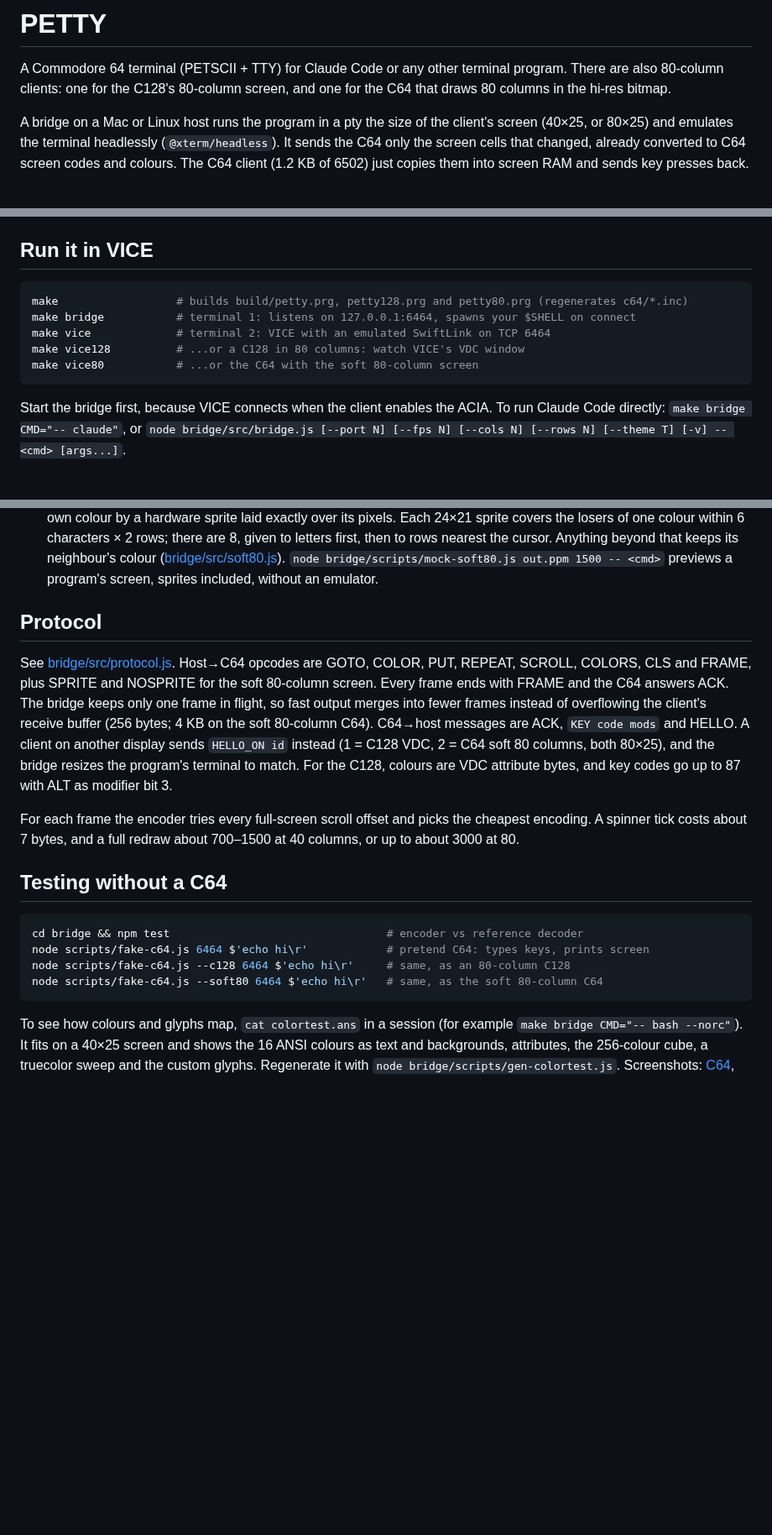
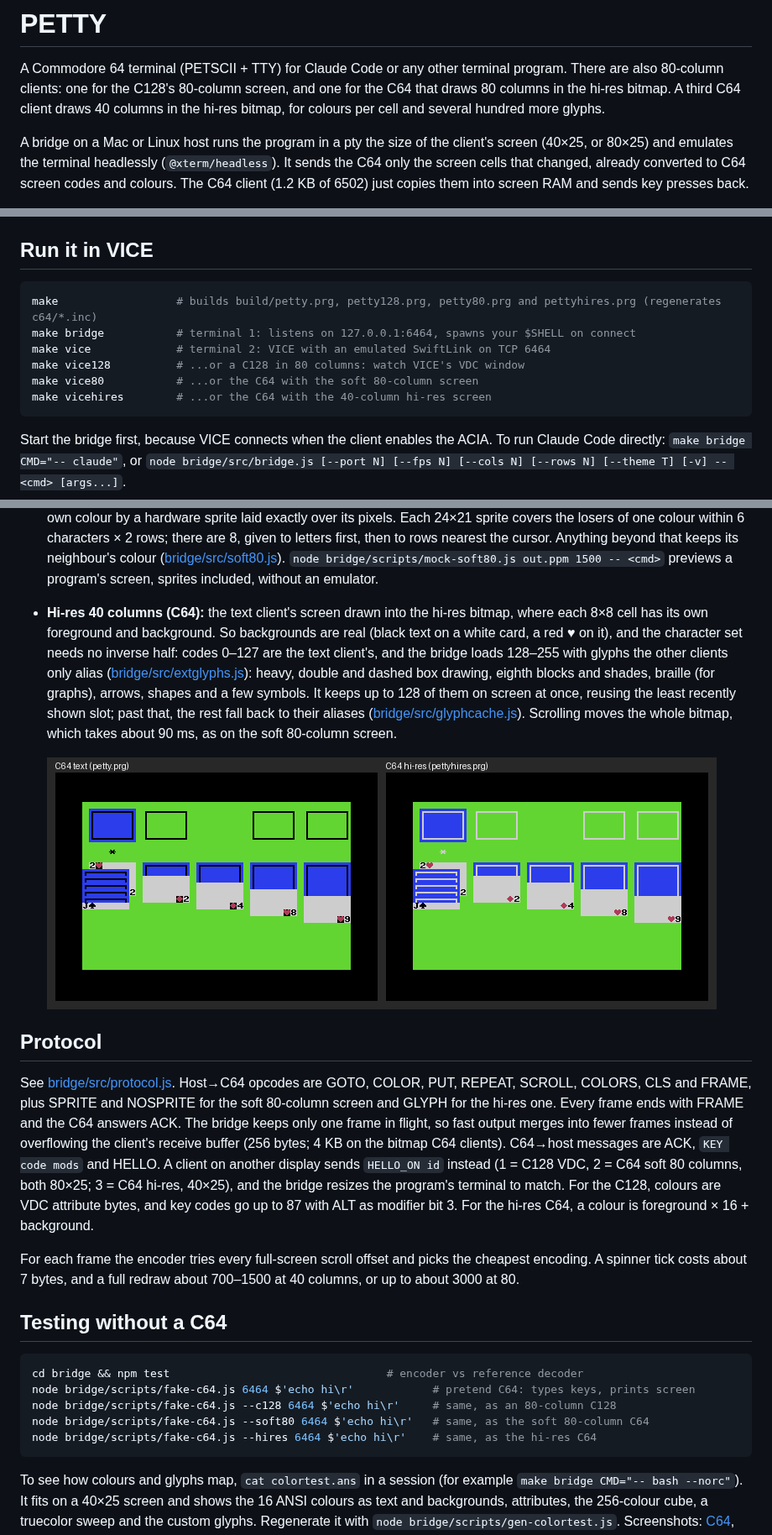
Before and after one commit to wesbiggs/petty, a Markdown page: README.md, 3 parts joined by grey strips. Shown at 84% size. GitHub-like rendering; pictures changed too: docs/solitaire.png (added); blank space fills up the shorter version.

````diff
--- a/README.md
+++ b/README.md
@@ -2,7 +2,9 @@
 
 A Commodore 64 terminal (PETSCII + TTY) for Claude Code or any other terminal
 program. There are also 80-column clients: one for the C128's 80-column
-screen, and one for the C64 that draws 80 columns in the hi-res bitmap.
+screen, and one for the C64 that draws 80 columns in the hi-res bitmap. A
+third C64 client draws 40 columns in the hi-res bitmap, for colours per cell
+and several hundred more glyphs.
 
 A bridge on a Mac or Linux host runs the program in a pty the size of the
 client's screen (40×25, or 80×25) and emulates the terminal headlessly
@@ -29,11 +31,12 @@ claude ⇄ pty ⇄ xterm (headless) → diff/encode ══ TCP / serial ══
 ## Run it in VICE
 
 ```bash
-make                  # builds build/petty.prg, petty128.prg and petty80.prg (regenerates c64/*.inc)
+make                  # builds build/petty.prg, petty128.prg, petty80.prg and pettyhires.prg (regenerates c64/*.inc)
 make bridge           # terminal 1: listens on 127.0.0.1:6464, spawns your $SHELL on connect
 make vice             # terminal 2: VICE with an emulated SwiftLink on TCP 6464
 make vice128          # ...or a C128 in 80 columns: watch VICE's VDC window
 make vice80           # ...or the C64 with the soft 80-column screen
+make vicehires        # ...or the C64 with the 40-column hi-res screen
 ```
 
 Start the bridge first, because VICE connects when the client enables the ACIA.
@@ -132,20 +135,34 @@ The mapping lives in [bridge/src/keymap.js](bridge/src/keymap.js).
   that keeps its neighbour's colour ([bridge/src/soft80.js](bridge/src/soft80.js)).
   `node bridge/scripts/mock-soft80.js out.ppm 1500 -- <cmd>` previews a
   program's screen, sprites included, without an emulator.
+- **Hi-res 40 columns (C64):** the text client's screen drawn into the hi-res
+  bitmap, where each 8×8 cell has its own foreground and background. So
+  backgrounds are real (black text on a white card, a red ♥ on it), and the
+  character set needs no inverse half: codes 0–127 are the text client's, and
+  the bridge loads 128–255 with glyphs the other clients only alias
+  ([bridge/src/extglyphs.js](bridge/src/extglyphs.js)): heavy, double and dashed box
+  drawing, eighth blocks and shades, braille (for graphs), arrows, shapes and
+  a few symbols. It keeps up to 128 of them on screen at once, reusing the
+  least recently shown slot; past that, the rest fall back to their aliases
+  ([bridge/src/glyphcache.js](bridge/src/glyphcache.js)). Scrolling moves the
+  whole bitmap, which takes about 90 ms, as on the soft 80-column screen.
+
+  ![ttysolitaire on the text client (left) and the hi-res client (right)](docs/solitaire.png)
 
 ## Protocol
 
 See [bridge/src/protocol.js](bridge/src/protocol.js). Host→C64 opcodes are GOTO,
 COLOR, PUT, REPEAT, SCROLL, COLORS, CLS and FRAME, plus SPRITE and NOSPRITE for
-the soft 80-column screen. Every frame ends with FRAME and
+the soft 80-column screen and GLYPH for the hi-res one. Every frame ends with FRAME and
 the C64 answers ACK. The bridge keeps only one frame in flight, so fast output
 merges into fewer frames instead of overflowing the client's receive buffer (256
-bytes; 4 KB on the soft 80-column C64).
+bytes; 4 KB on the bitmap C64 clients).
 C64→host messages are ACK, `KEY code mods` and HELLO. A client on another
 display sends `HELLO_ON id` instead (1 = C128 VDC, 2 = C64 soft 80 columns,
-both 80×25), and the bridge
+both 80×25; 3 = C64 hi-res, 40×25), and the bridge
 resizes the program's terminal to match. For the C128, colours are VDC
-attribute bytes, and key codes go up to 87 with ALT as modifier bit 3.
+attribute bytes, and key codes go up to 87 with ALT as modifier bit 3. For
+the hi-res C64, a colour is foreground × 16 + background.
 
 For each frame the encoder tries every full-screen scroll offset and picks the
 cheapest encoding. A spinner tick costs about 7 bytes, and a full redraw about
@@ -155,9 +172,10 @@ cheapest encoding. A spinner tick costs about 7 bytes, and a full redraw about
 
 ```bash
 cd bridge && npm test                                 # encoder vs reference decoder
-node scripts/fake-c64.js 6464 $'echo hi\r'            # pretend C64: types keys, prints screen
-node scripts/fake-c64.js --c128 6464 $'echo hi\r'     # same, as an 80-column C128
-node scripts/fake-c64.js --soft80 6464 $'echo hi\r'   # same, as the soft 80-column C64
+node bridge/scripts/fake-c64.js 6464 $'echo hi\r'            # pretend C64: types keys, prints screen
+node bridge/scripts/fake-c64.js --c128 6464 $'echo hi\r'     # same, as an 80-column C128
+node bridge/scripts/fake-c64.js --soft80 6464 $'echo hi\r'   # same, as the soft 80-column C64
+node bridge/scripts/fake-c64.js --hires 6464 $'echo hi\r'    # same, as the hi-res C64
 ```
 
 To see how colours and glyphs map, `cat colortest.ans` in a session (for
````
Also changed, not shown: other parts of README.md (+8 -1 lines), 10 other files.
